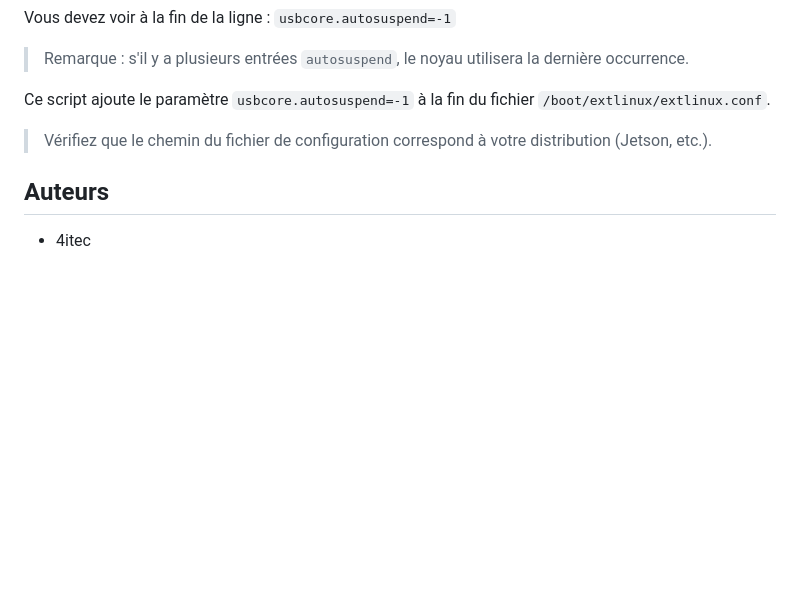
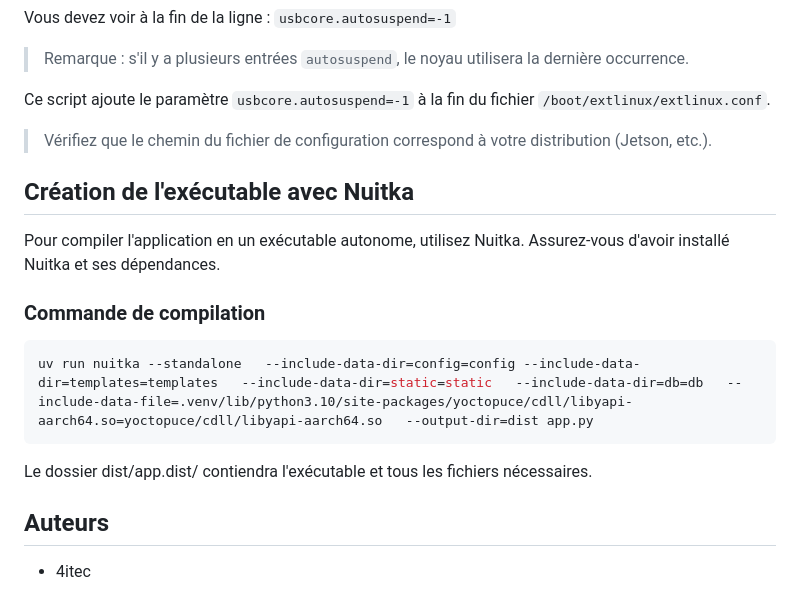
Before and after one commit to frankkubler/4iSafeCross, a Markdown page: README.md, the part around the change. GitHub-like rendering; blank space fills up the shorter version.

Commit message:
add compilation info

````diff
--- a/README.md
+++ b/README.md
@@ -269,6 +269,16 @@ Ce script ajoute le paramètre `usbcore.autosuspend=-1` à la fin du fichier `/b
 
 > Vérifiez que le chemin du fichier de configuration correspond à votre distribution (Jetson, etc.).
 
+## Création de l'exécutable avec Nuitka
+Pour compiler l'application en un exécutable autonome, utilisez Nuitka. Assurez-vous d'avoir installé Nuitka et ses dépendances.
+### Commande de compilation
+
+```sh
+uv run nuitka --standalone   --include-data-dir=config=config --include-data-dir=templates=templates   --include-data-dir=static=static   --include-data-dir=db=db   --include-data-file=.venv/lib/python3.10/site-packages/yoctopuce/cdll/libyapi-aarch64.so=yoctopuce/cdll/libyapi-aarch64.so   --output-dir=dist app.py
+```
+Le dossier dist/app.dist/ contiendra l'exécutable et tous les fichiers nécessaires.
+
+
 ## Auteurs
 
 - 4itec
````
